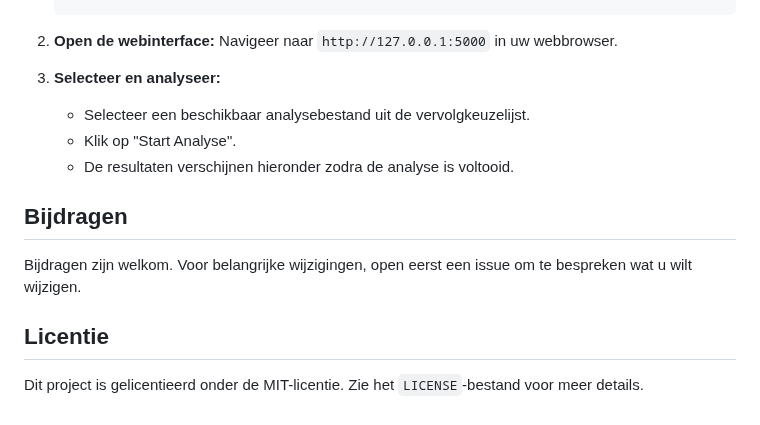
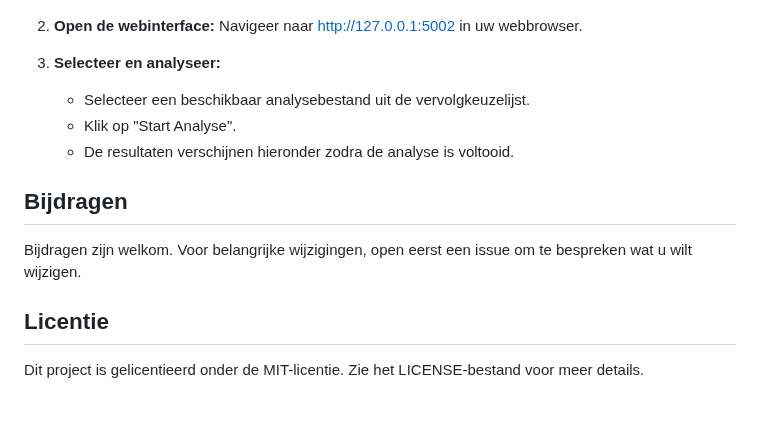
Before and after one commit to buildwise-be/ai-construct-lastenboek-structuurcheck, a Markdown page: README.md, the part around one of its changes. Rendered like a GitHub page.

Commit message:
docs: Correct port number in README

````diff
--- a/README.md
+++ b/README.md
@@ -56,7 +56,7 @@ De applicatie volgt een proces in meerdere stappen om bouwdocumenten te analyser
     python task_placement_analyzer_app.py
-    ```
+    `
 2.  **Open de webinterface:**
-    Navigeer naar `http://127.0.0.1:5000` in uw webbrowser.
+    Navigeer naar http://127.0.0.1:5002 in uw webbrowser.
 
 3.  **Selecteer en analyseer:**
     -   Selecteer een beschikbaar analysebestand uit de vervolgkeuzelijst.
@@ -69,4 +69,4 @@ Bijdragen zijn welkom. Voor belangrijke wijzigingen, open eerst een issue om te
 
 ## Licentie
 
-Dit project is gelicentieerd onder de MIT-licentie. Zie het `LICENSE`-bestand voor meer details.
+Dit project is gelicentieerd onder de MIT-licentie. Zie het LICENSE-bestand voor meer details.
````
Also changed, not shown: other parts of README.md (+11 -11 lines).
